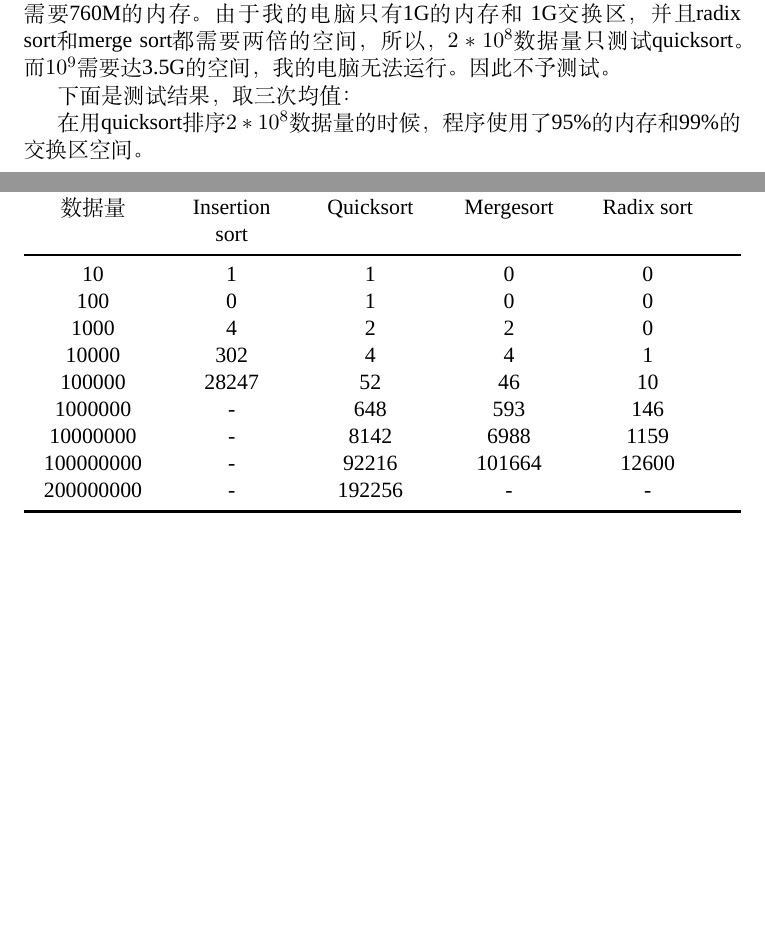
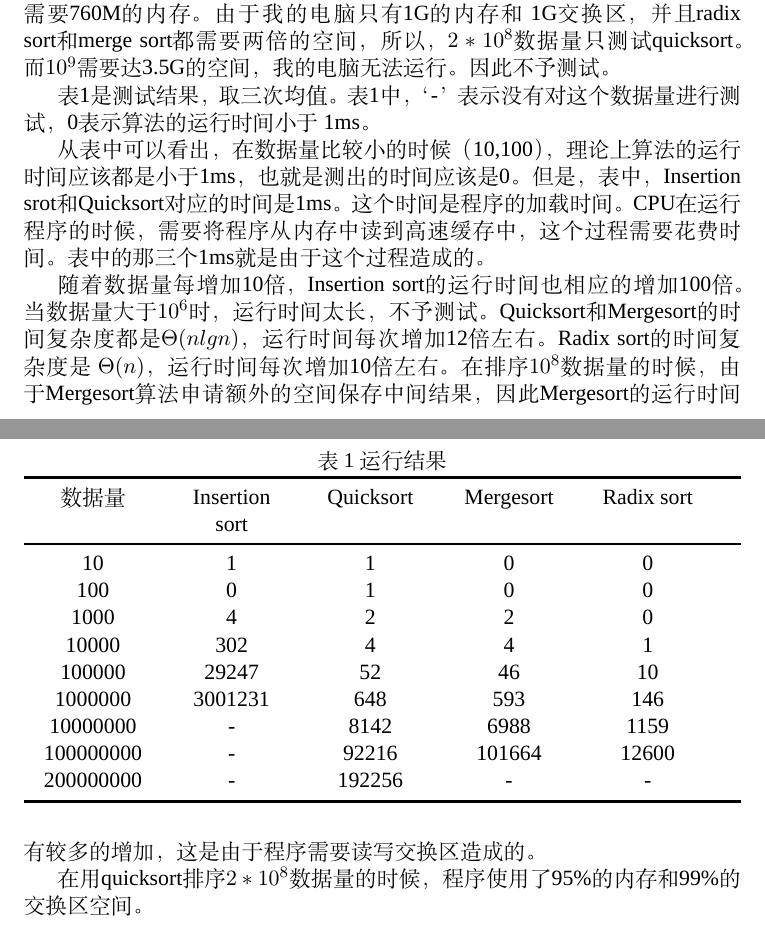
Before and after one commit to kernelhcy/hcyprojects, a LaTeX problem sheet (AlgHomeWorks/src/sortCmp/alg3/alg3.tex): two parts of pages 2 and 3 of 4, joined at a grey line, cut so that both start at the same text, the shorter picture padded with empty space. Compiled offline with XeLaTeX; a missing font is replaced by an installed copy or a similar font.

Commit message:
算法第三次作业完成

```diff
--- a/AlgHomeWorks/src/sortCmp/alg3/alg1.tex
+++ b/AlgHomeWorks/src/sortCmp/alg3/alg3.tex
@@ -38,11 +38,9 @@
 \setlength{\abovecaptionskip}{10pt}
 \setlength{\belowcaptionskip}{0pt}
 \usepackage{tabularx}
-\renewcommand {\figurename}{\five 图}
-\renewcommand {\thefigure}{\arabic{chapter}-\arabic{figure}}
 
 \renewcommand {\tablename}{\five 表}
-\renewcommand {\thetable}{\arabic{chapter}-\arabic{table}}
+\renewcommand {\thetable}{\arabic{table}}
 \usepackage{booktabs}
 \renewcommand {\heavyrulewidth}{1.5pt}	%表格外线宽
 \renewcommand {\lightrulewidth}{1pt}	%表格内线宽
@@ -123,10 +121,13 @@
 1G交换区，并且radix sort和merge sort都需要两倍的空间，所以，$2 * 10 ^ 8$数据量只测试quicksort。而$10 ^ 9$需
 要达3.5G的空间，我的电脑无法运行。因此不予测试。
 
-下面是测试结果，取三次均值：
-\begin{table}[b]
+表\ref{result}是测试结果，取三次均值。表\ref{result}中，‘-’表示没有对这个数据量进行测试，0表示算法的运行时间小于
+1ms。
+\begin{table}[htpb]
 \setlength{\abovecaptionskip}{0pt} %设置标题上下的宽度。图片也一样
 \setlength{\belowcaptionskip}{10pt}
+\caption{运行结果}
+\label{result}
 \centering
 \begin{tabularx}{\textwidth}{XXXXXl} %最后一列是空的。这样可以是倒数第二列居中，否则会报错或不居中。
 \toprule
@@ -137,14 +138,23 @@
 \centering 100 &\centering 0  &\centering  1 &\centering 0 &\centering 0 &\\
 \centering 1000 &\centering  4 &\centering  2 &\centering 2 &\centering 0 &\\
 \centering 10000 &\centering 302  &\centering  4 &\centering 4 &\centering 1 &\\
-\centering 100000 &\centering 28247  &\centering  52 &\centering 46 &\centering 10 &\\
-\centering 1000000 &\centering -  &\centering  648 &\centering 593 &\centering 146 &\\
+\centering 100000 &\centering 29247  &\centering  52 &\centering 46 &\centering 10 &\\
+\centering 1000000 &\centering 3001231  &\centering  648 &\centering 593 &\centering 146 &\\
 \centering 10000000 &\centering  - &\centering 8142  &\centering 6988 &\centering 1159 &\\
 \centering 100000000 &\centering -  &\centering  92216 &\centering 101664 &\centering 12600 &\\
 \centering 200000000 &\centering -  &\centering  192256 &\centering - &\centering - &\\
 \bottomrule
 \end{tabularx}
 \end{table}
+
+从表中可以看出，在数据量比较小的时候（10,100），理论上算法的运行时间应该都是小于1ms，也就是测出的时间应该是0。但是，
+表中，Insertion srot和Quicksort对应的时间是1ms。这个时间是程序的加载时间。CPU在运行程序的时候，需要将程序从内存中
+读到高速缓存中，这个过程需要花费时间。表中的那三个1ms就是由于这个过程造成的。
+
+随着数据量每增加10倍，Insertion sort的运行时间也相应的增加100倍。当数据量大于$10 ^ 6$时，运行时间太长，不予测试。
+Quicksort和Mergesort的时间复杂度都是$\Theta(nlgn)$，运行时间每次增加12倍左右。Radix sort的时间复杂度是
+$\Theta(n)$，运行时间每次增加10倍左右。在排序$10 ^ 8$数据量的时候，由于Mergesort算法 申请额外的空间保存中间
+结果，因此Mergesort的运行时间有较多的增加，这是由于程序需要读写交换区造成的。
 
 在用quicksort排序$2 * 10 ^ 8$数据量的时候，程序使用了95\%的内存和99\%的交换区空间。
 
```
Also changed, not shown: AlgHomeWorks/src/sortCmp/alg3/alg1.pdf (deleted), AlgHomeWorks/src/sortCmp/alg3/alg3.pdf (added), 3 other files.
